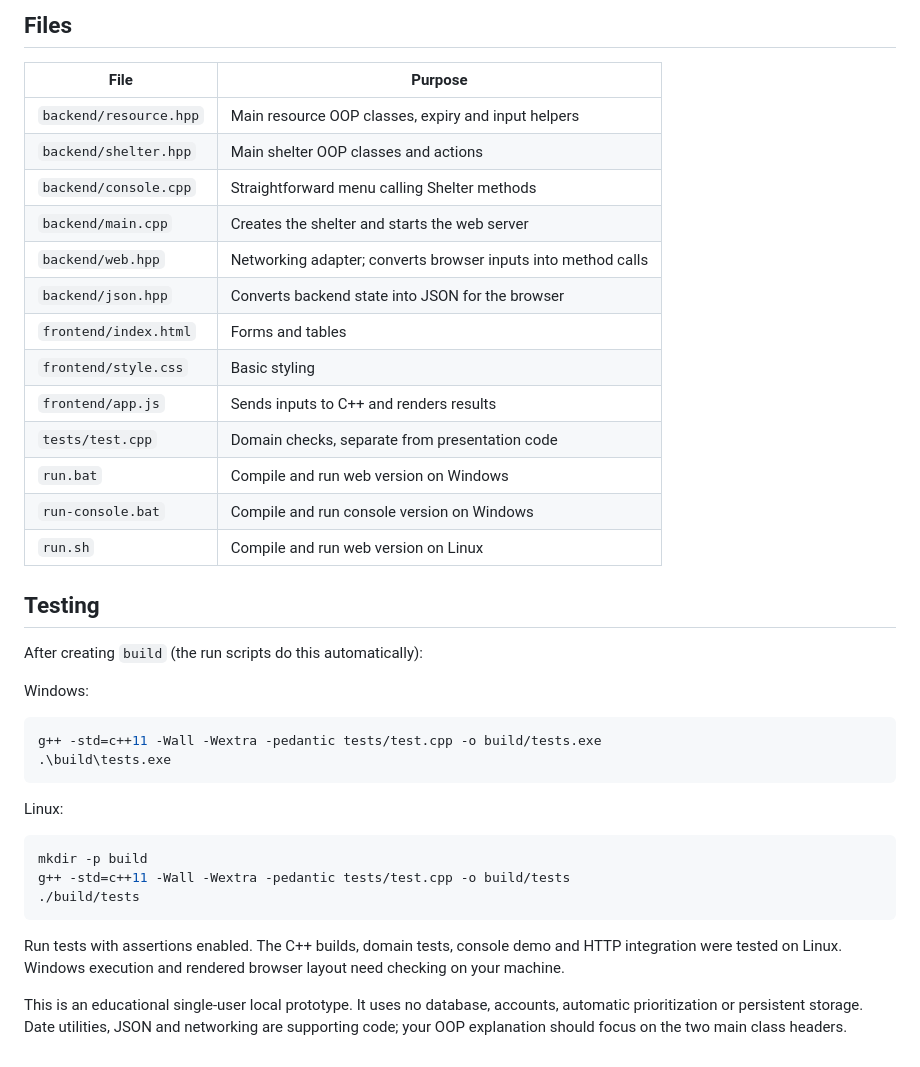
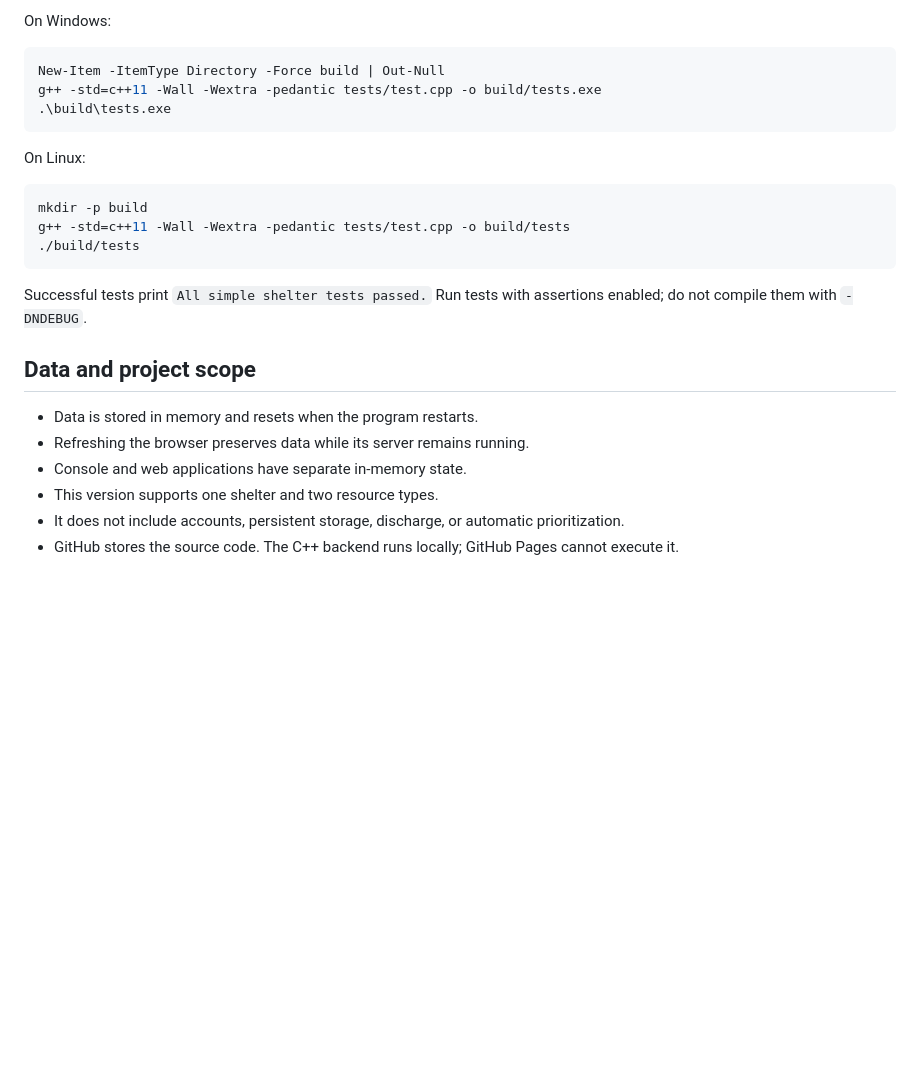
Before and after one commit to phoenix13-rin/Emergency-Shelter-OOPs, a Markdown page: README.md, the part around one of its changes. Drawn GitHub-style; blank space fills up the shorter version.

````diff
--- a/README.md
+++ b/README.md
@@ -107,34 +140,13 @@ The code prints or displays which overload was used. Food is usable through its
 
-## Files
-
-| File | Purpose |
-| --- | --- |
-| `backend/resource.hpp` | Main resource OOP classes, expiry and input helpers |
-| `backend/shelter.hpp` | Main shelter OOP classes and actions |
-| `backend/console.cpp` | Straightforward menu calling Shelter methods |
-| `backend/main.cpp` | Creates the shelter and starts the web server |
-| `backend/web.hpp` | Networking adapter; converts browser inputs into method calls |
-| `backend/json.hpp` | Converts backend state into JSON for the browser |
-| `frontend/index.html` | Forms and tables |
-| `frontend/style.css` | Basic styling |
-| `frontend/app.js` | Sends inputs to C++ and renders results |
-| `tests/test.cpp` | Domain checks, separate from presentation code |
-| `run.bat` | Compile and run web version on Windows |
-| `run-console.bat` | Compile and run console version on Windows |
-| `run.sh` | Compile and run web version on Linux |
-
-## Testing
-
-After creating `build` (the run scripts do this automatically):
-
-Windows:
+On Windows:
 
 ```powershell
+New-Item -ItemType Directory -Force build | Out-Null
 g++ -std=c++11 -Wall -Wextra -pedantic tests/test.cpp -o build/tests.exe
 .\build\tests.exe
 ```
 
-Linux:
+On Linux:
 
 ```bash
 mkdir -p build
@@ -142,6 +154,13 @@ g++ -std=c++11 -Wall -Wextra -pedantic tests/test.cpp -o build/tests
 ./build/tests
 ```
 
-Run tests with assertions enabled. The C++ builds, domain tests, console demo and HTTP integration were tested on Linux. Windows execution and rendered browser layout need checking on your machine.
+Successful tests print `All simple shelter tests passed.` Run tests with assertions enabled; do not compile them with `-DNDEBUG`.
 
-This is an educational single-user local prototype. It uses no database, accounts, automatic prioritization or persistent storage. Date utilities, JSON and networking are supporting code; your OOP explanation should focus on the two main class headers.
+## Data and project scope
+
+- Data is stored in memory and resets when the program restarts.
+- Refreshing the browser preserves data while its server remains running.
+- Console and web applications have separate in-memory state.
+- This version supports one shelter and two resource types.
+- It does not include accounts, persistent storage, discharge, or automatic prioritization.
+- GitHub stores the source code. The C++ backend runs locally; GitHub Pages cannot execute it.
````
Also changed, not shown: other parts of README.md (+93 -60 lines).
